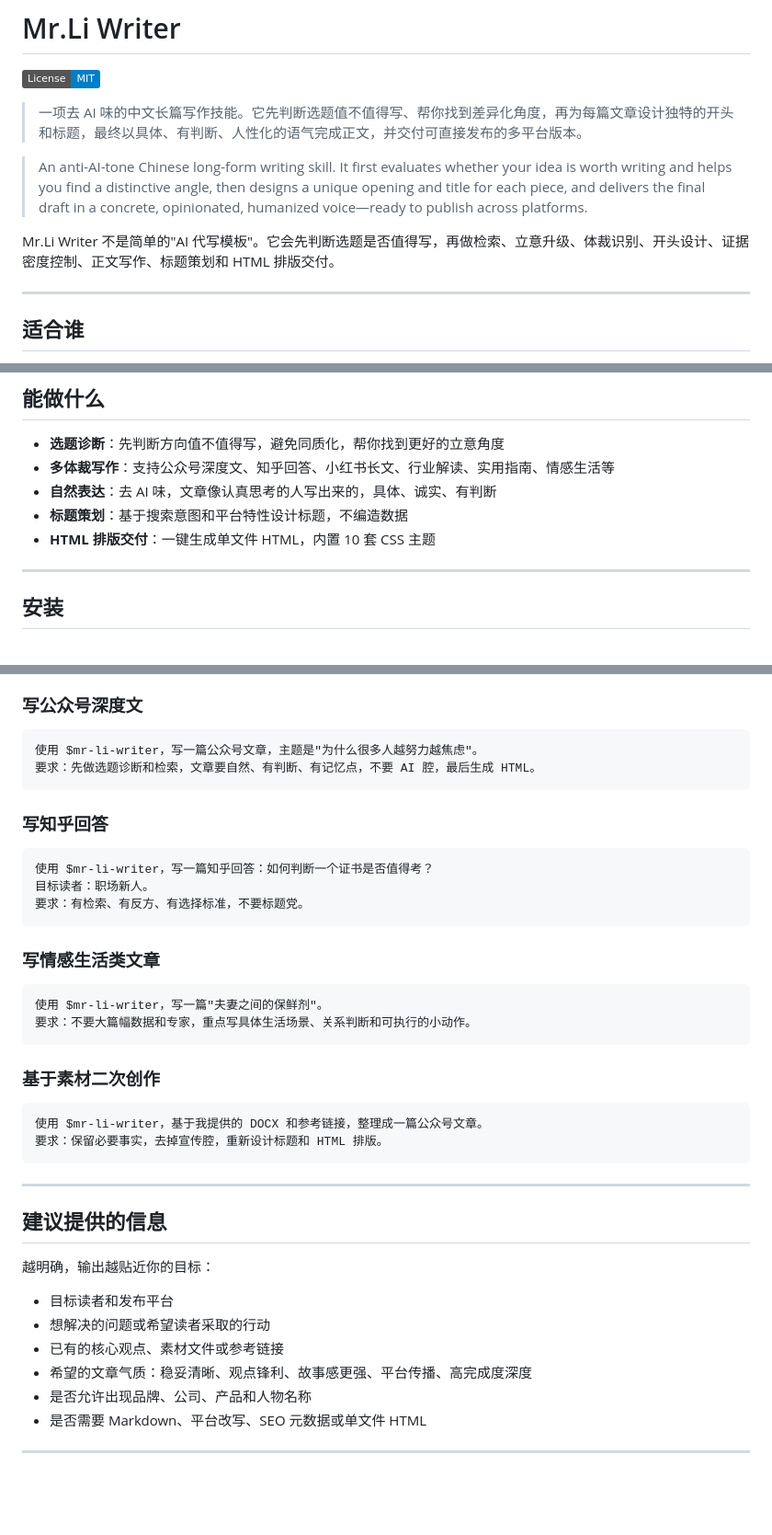
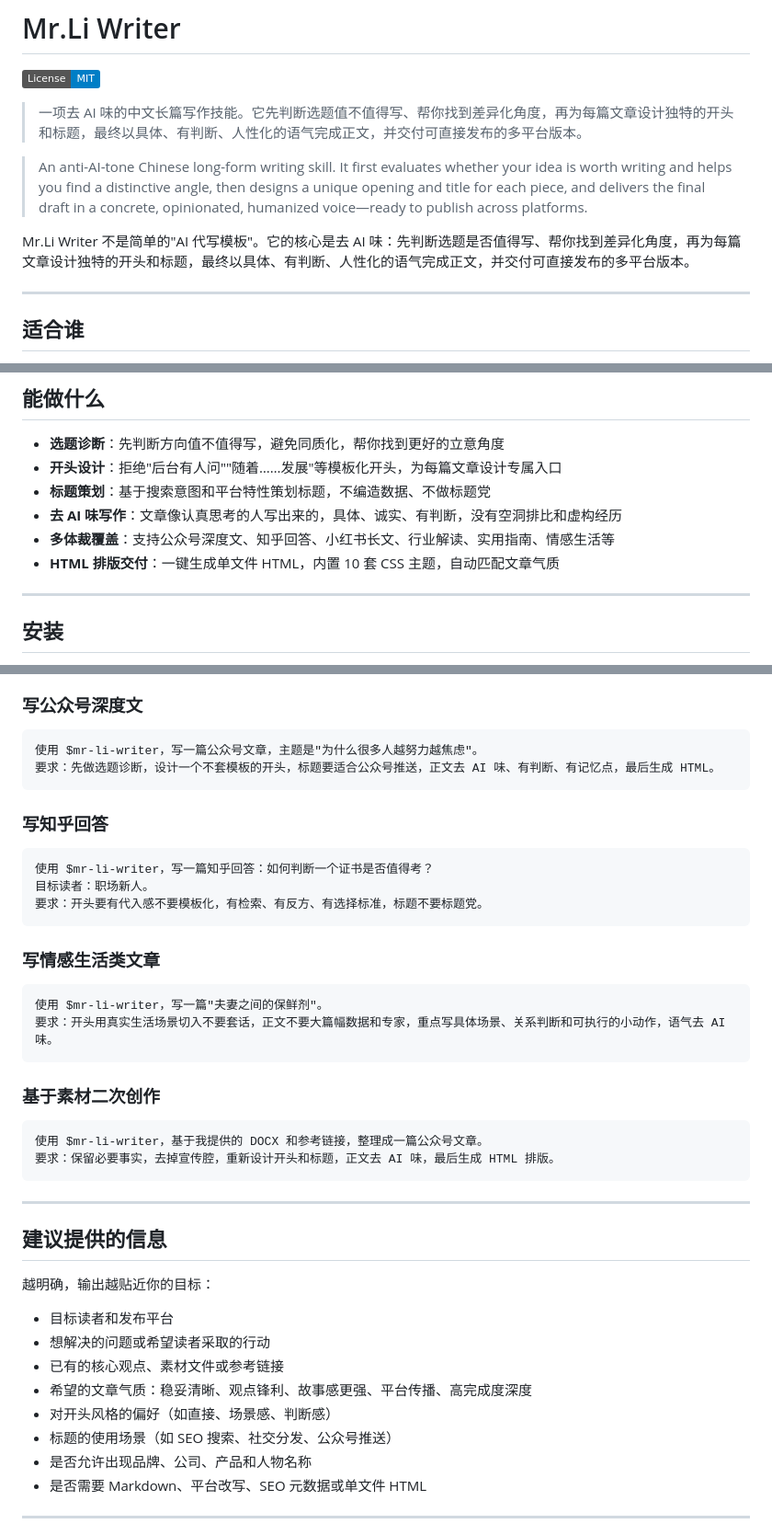
Before and after one commit to NocodeMrLi/mr-li-writer-skill, a Markdown page: README.md, 3 parts joined by grey strips. Shown at 92% size. Rendered like a GitHub page; badges without logos; blank space fills up the shorter version.

Commit message:
docs: 全文同步更新，强化去AI味/开头设计/标题策划三大差异化能力

````diff
--- a/README.md
+++ b/README.md
@@ -6,7 +6,7 @@
 
 > An anti-AI-tone Chinese long-form writing skill. It first evaluates whether your idea is worth writing and helps you find a distinctive angle, then designs a unique opening and title for each piece, and delivers the final draft in a concrete, opinionated, humanized voice—ready to publish across platforms.
 
-Mr.Li Writer 不是简单的"AI 代写模板"。它会先判断选题是否值得写，再做检索、立意升级、体裁识别、开头设计、证据密度控制、正文写作、标题策划和 HTML 排版交付。
+Mr.Li Writer 不是简单的"AI 代写模板"。它的核心是去 AI 味：先判断选题是否值得写、帮你找到差异化角度，再为每篇文章设计独特的开头和标题，最终以具体、有判断、人性化的语气完成正文，并交付可直接发布的多平台版本。
 
 ---
 
@@ -23,10 +23,11 @@ Mr.Li Writer 不是简单的"AI 代写模板"。它会先判断选题是否值
 ## 能做什么
 
 - **选题诊断**：先判断方向值不值得写，避免同质化，帮你找到更好的立意角度
-- **多体裁写作**：支持公众号深度文、知乎回答、小红书长文、行业解读、实用指南、情感生活等
-- **自然表达**：去 AI 味，文章像认真思考的人写出来的，具体、诚实、有判断
-- **标题策划**：基于搜索意图和平台特性设计标题，不编造数据
-- **HTML 排版交付**：一键生成单文件 HTML，内置 10 套 CSS 主题
+- **开头设计**：拒绝"后台有人问""随着……发展"等模板化开头，为每篇文章设计专属入口
+- **标题策划**：基于搜索意图和平台特性策划标题，不编造数据、不做标题党
+- **去 AI 味写作**：文章像认真思考的人写出来的，具体、诚实、有判断，没有空洞排比和虚构经历
+- **多体裁覆盖**：支持公众号深度文、知乎回答、小红书长文、行业解读、实用指南、情感生活等
+- **HTML 排版交付**：一键生成单文件 HTML，内置 10 套 CSS 主题，自动匹配文章气质
 
 ---
 
@@ -62,7 +63,7 @@ cp -r mr-li-writer-skill-main ~/.codex/skills/mr-li-writer/
 
 ```text
 使用 $mr-li-writer，写一篇公众号文章，主题是"为什么很多人越努力越焦虑"。
-要求：先做选题诊断和检索，文章要自然、有判断、有记忆点，不要 AI 腔，最后生成 HTML。
+要求：先做选题诊断，设计一个不套模板的开头，标题要适合公众号推送，正文去 AI 味、有判断、有记忆点，最后生成 HTML。
 ```
 
 ### 写知乎回答
@@ -70,21 +71,21 @@ cp -r mr-li-writer-skill-main ~/.codex/skills/mr-li-writer/
 ```text
 使用 $mr-li-writer，写一篇知乎回答：如何判断一个证书是否值得考？
 目标读者：职场新人。
-要求：有检索、有反方、有选择标准，不要标题党。
+要求：开头要有代入感不要模板化，有检索、有反方、有选择标准，标题不要标题党。
 ```
 
 ### 写情感生活类文章
 
 ```text
 使用 $mr-li-writer，写一篇"夫妻之间的保鲜剂"。
-要求：不要大篇幅数据和专家，重点写具体生活场景、关系判断和可执行的小动作。
+要求：开头用真实生活场景切入不要套话，正文不要大篇幅数据和专家，重点写具体场景、关系判断和可执行的小动作，语气去 AI 味。
 ```
 
 ### 基于素材二次创作
 
 ```text
 使用 $mr-li-writer，基于我提供的 DOCX 和参考链接，整理成一篇公众号文章。
-要求：保留必要事实，去掉宣传腔，重新设计标题和 HTML 排版。
+要求：保留必要事实，去掉宣传腔，重新设计开头和标题，正文去 AI 味，最后生成 HTML 排版。
 ```
 
 ---
@@ -97,6 +98,8 @@ cp -r mr-li-writer-skill-main ~/.codex/skills/mr-li-writer/
 - 想解决的问题或希望读者采取的行动
 - 已有的核心观点、素材文件或参考链接
 - 希望的文章气质：稳妥清晰、观点锋利、故事感更强、平台传播、高完成度深度
+- 对开头风格的偏好（如直接、场景感、判断感）
+- 标题的使用场景（如 SEO 搜索、社交分发、公众号推送）
 - 是否允许出现品牌、公司、产品和人物名称
 - 是否需要 Markdown、平台改写、SEO 元数据或单文件 HTML
 
````
